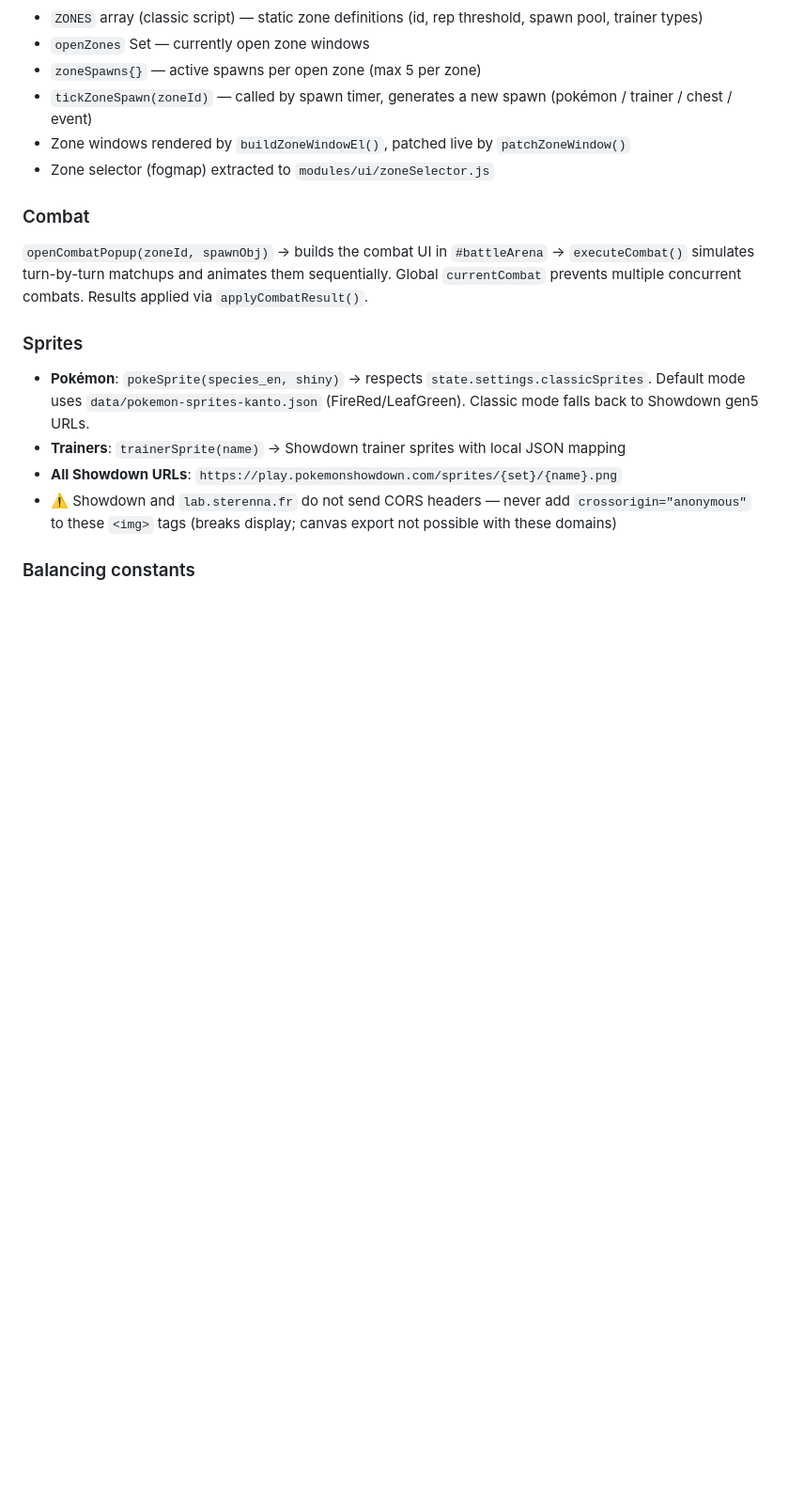
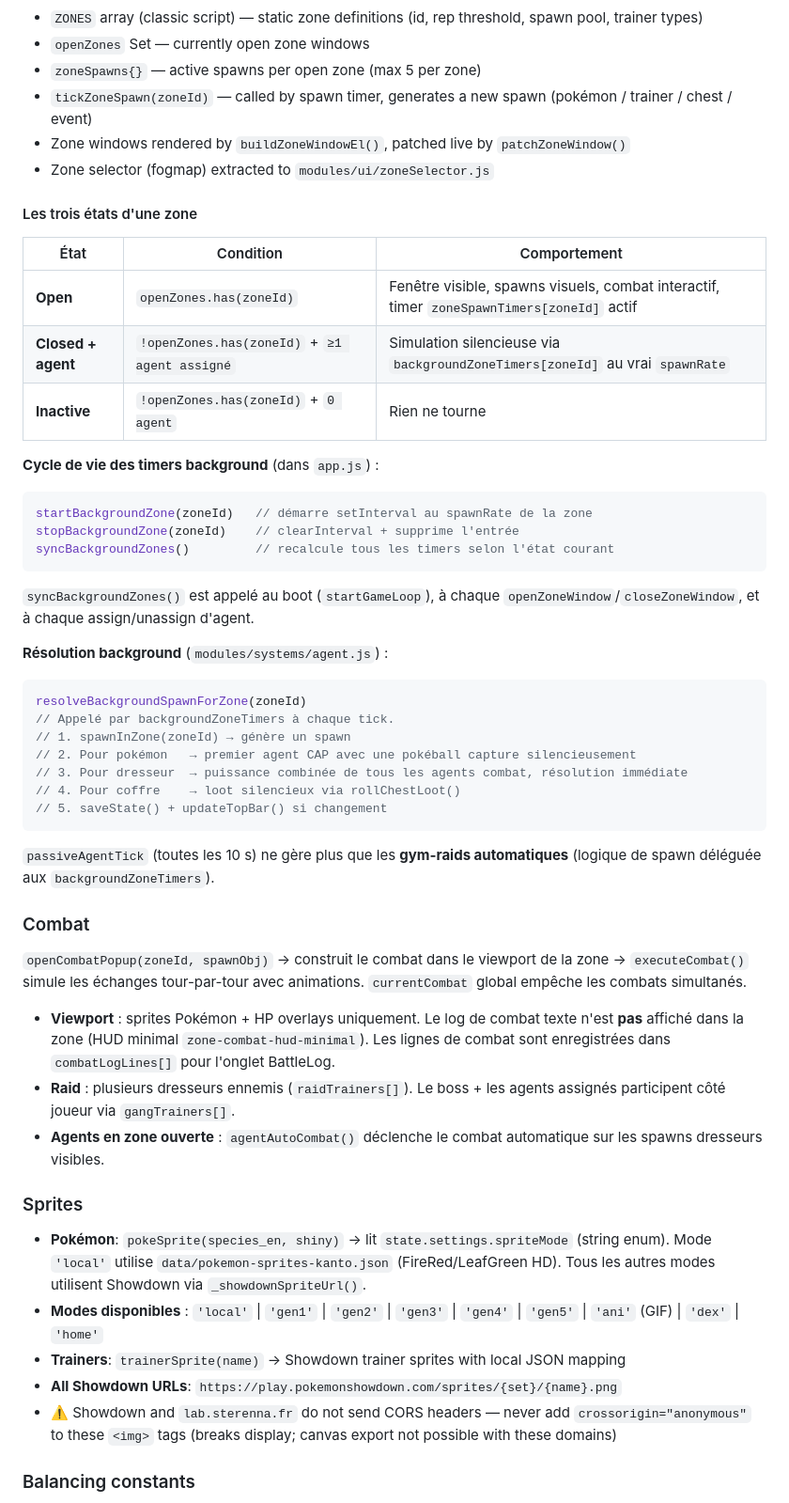
Before and after one commit to MutenRock/pokegang-game, a Markdown page: CLAUDE.md, the part around one of its changes. Shown at 94% size. Drawn GitHub-style; blank space fills up the shorter version.

Commit message:
docs(CLAUDE.md): documenter le système à trois états de zone et les mises à jour
- Zone system : tableau des trois états (Open/Closed+agent/Inactive),
  cycle de vie des backgroundZoneTimers, API resolveBackgroundSpawnForZone
- Game loop : ajouter la ligne backgroundZoneTimers per-zone, corriger
  passiveAgentTick (gym-raids uniquement désormais)
- Sprites : remplacer classicSprites par spriteMode (enum 9 modes)
- Combat : noter le HUD minimal (sprites only, pas de log texte dans viewport)

Co-Authored-By: Claude Sonnet 4.6 <noreply@anthropic.com>

````diff
--- a/CLAUDE.md
+++ b/CLAUDE.md
@@ -107,13 +108,50 @@ Tabs: `tabZones`, `tabPC`, `tabAgents`, `tabMarket`, `tabGang`, `tabPokedex`, `t
 - Zone windows rendered by `buildZoneWindowEl()`, patched live by `patchZoneWindow()`
 - Zone selector (fogmap) extracted to `modules/ui/zoneSelector.js`
 
+#### Les trois états d'une zone
+
+| État | Condition | Comportement |
+|---|---|---|
+| **Open** | `openZones.has(zoneId)` | Fenêtre visible, spawns visuels, combat interactif, timer `zoneSpawnTimers[zoneId]` actif |
+| **Closed + agent** | `!openZones.has(zoneId)` + `≥1 agent assigné` | Simulation silencieuse via `backgroundZoneTimers[zoneId]` au vrai `spawnRate` |
+| **Inactive** | `!openZones.has(zoneId)` + `0 agent` | Rien ne tourne |
+
+**Cycle de vie des timers background** (dans `app.js`) :
+
+```js
+startBackgroundZone(zoneId)   // démarre setInterval au spawnRate de la zone
+stopBackgroundZone(zoneId)    // clearInterval + supprime l'entrée
+syncBackgroundZones()         // recalcule tous les timers selon l'état courant
+```
+
+`syncBackgroundZones()` est appelé au boot (`startGameLoop`), à chaque `openZoneWindow`/`closeZoneWindow`, et à chaque assign/unassign d'agent.
+
+**Résolution background** (`modules/systems/agent.js`) :
+
+```js
+resolveBackgroundSpawnForZone(zoneId)
+// Appelé par backgroundZoneTimers à chaque tick.
+// 1. spawnInZone(zoneId) → génère un spawn
+// 2. Pour pokémon   → premier agent CAP avec une pokéball capture silencieusement
+// 3. Pour dresseur  → puissance combinée de tous les agents combat, résolution immédiate
+// 4. Pour coffre    → loot silencieux via rollChestLoot()
+// 5. saveState() + updateTopBar() si changement
+```
+
+`passiveAgentTick` (toutes les 10 s) ne gère plus que les **gym-raids automatiques** (logique de spawn déléguée aux `backgroundZoneTimers`).
+
 ### Combat
 
-`openCombatPopup(zoneId, spawnObj)` → builds the combat UI in `#battleArena` → `executeCombat()` simulates turn-by-turn matchups and animates them sequentially. Global `currentCombat` prevents multiple concurrent combats. Results applied via `applyCombatResult()`.
+`openCombatPopup(zoneId, spawnObj)` → construit le combat dans le viewport de la zone → `executeCombat()` simule les échanges tour-par-tour avec animations. `currentCombat` global empêche les combats simultanés.
+
+- **Viewport** : sprites Pokémon + HP overlays uniquement. Le log de combat texte n'est **pas** affiché dans la zone (HUD minimal `zone-combat-hud-minimal`). Les lignes de combat sont enregistrées dans `combatLogLines[]` pour l'onglet BattleLog.
+- **Raid** : plusieurs dresseurs ennemis (`raidTrainers[]`). Le boss + les agents assignés participent côté joueur via `gangTrainers[]`.
+- **Agents en zone ouverte** : `agentAutoCombat()` déclenche le combat automatique sur les spawns dresseurs visibles.
 
 ### Sprites
 
-- **Pokémon**: `pokeSprite(species_en, shiny)` → respects `state.settings.classicSprites`. Default mode uses `data/pokemon-sprites-kanto.json` (FireRed/LeafGreen). Classic mode falls back to Showdown gen5 URLs.
+- **Pokémon**: `pokeSprite(species_en, shiny)` → lit `state.settings.spriteMode` (string enum). Mode `'local'` utilise `data/pokemon-sprites-kanto.json` (FireRed/LeafGreen HD). Tous les autres modes utilisent Showdown via `_showdownSpriteUrl()`.
+- **Modes disponibles** : `'local'` | `'gen1'` | `'gen2'` | `'gen3'` | `'gen4'` | `'gen5'` | `'ani'` (GIF) | `'dex'` | `'home'`
 - **Trainers**: `trainerSprite(name)` → Showdown trainer sprites with local JSON mapping
 - **All Showdown URLs**: `https://play.pokemonshowdown.com/sprites/{set}/{name}.png`
 - ⚠️ Showdown and `lab.sterenna.fr` do not send CORS headers — never add `crossorigin="anonymous"` to these `<img>` tags (breaks display; canvas export not possible with these domains)
````
Also changed, not shown: other parts of CLAUDE.md (+4 -3 lines).
